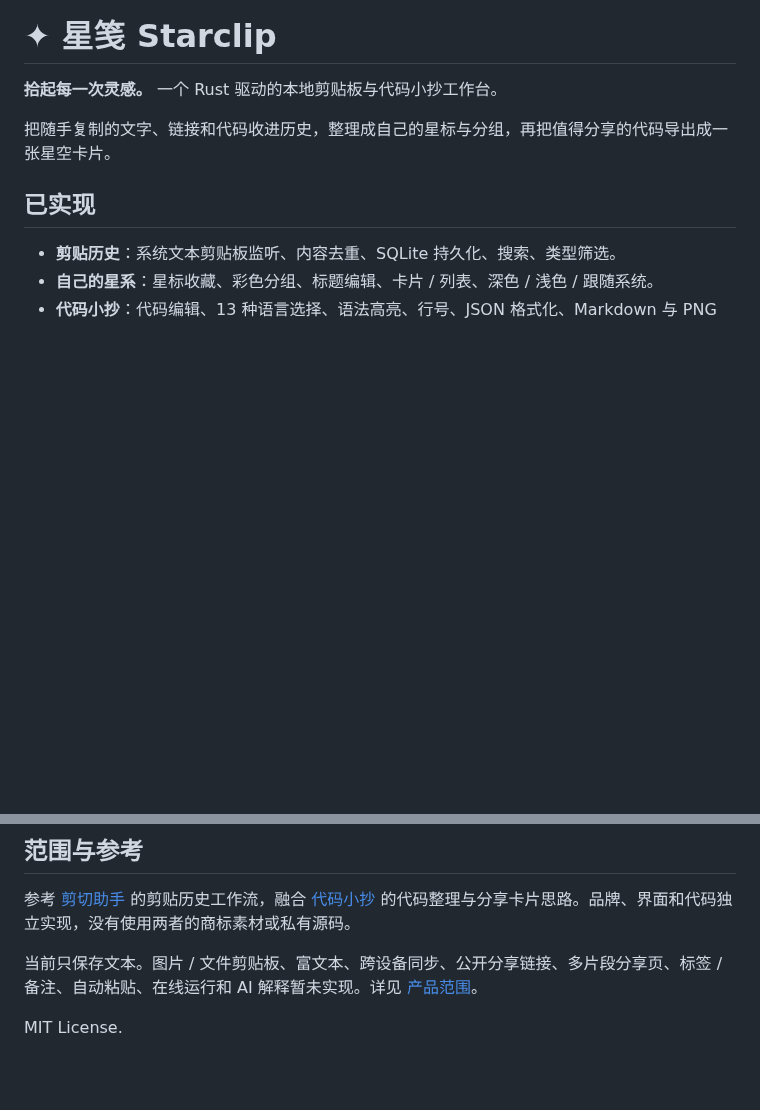
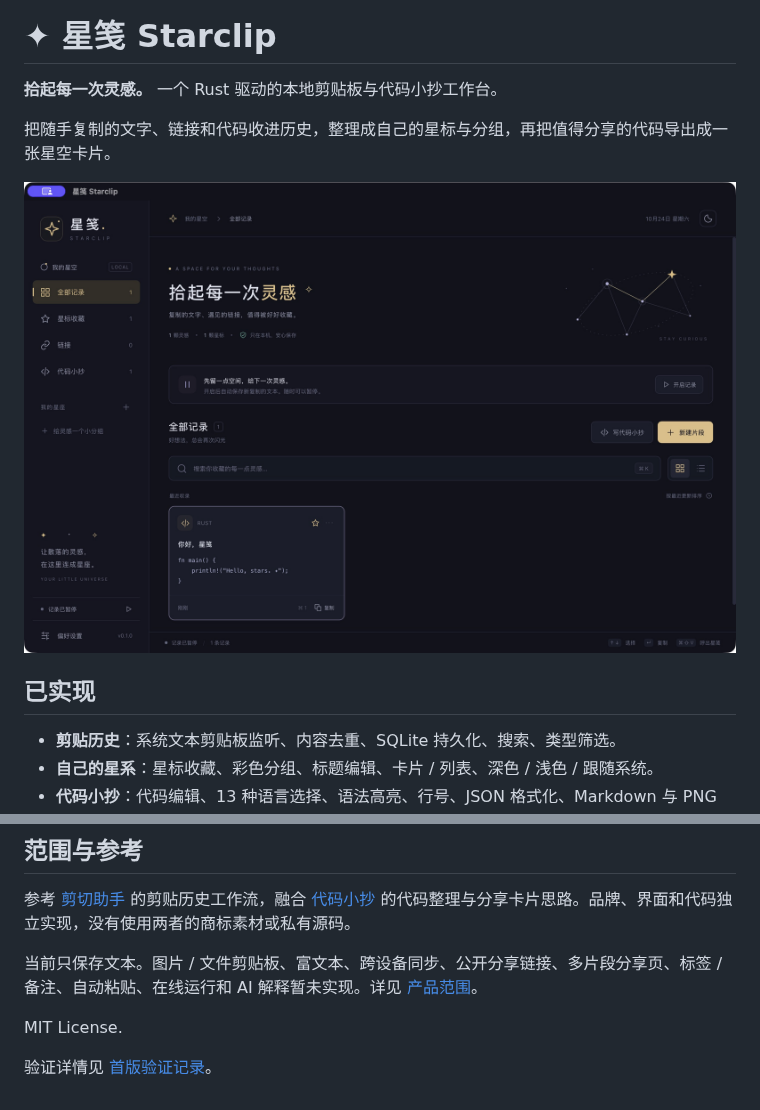
Before and after one commit to cpython666/starclip, a Markdown page: README.md, 2 parts joined by grey strips. Drawn GitHub-style; pictures changed too: docs/preview.png (added); blank space fills up the shorter version.

```diff
--- a/README.md
+++ b/README.md
@@ -3,6 +3,8 @@
 **拾起每一次灵感。** 一个 Rust 驱动的本地剪贴板与代码小抄工作台。
 
 把随手复制的文字、链接和代码收进历史，整理成自己的星标与分组，再把值得分享的代码导出成一张星空卡片。
+
+![星笺 macOS 原生应用，使用原创示例记录](docs/preview.png)
 
 ## 已实现
 
@@ -53,3 +55,5 @@ cargo test --manifest-path src-tauri/Cargo.toml --no-default-features
 当前只保存文本。图片 / 文件剪贴板、富文本、跨设备同步、公开分享链接、多片段分享页、标签 / 备注、自动粘贴、在线运行和 AI 解释暂未实现。详见 [产品范围](docs/product.md)。
 
 MIT License.
+
+验证详情见 [首版验证记录](docs/verification.md)。
```
Also changed, not shown: docs/verification.md (added, +25 -0 lines), docs/code-card.png (added), 1 other file.
